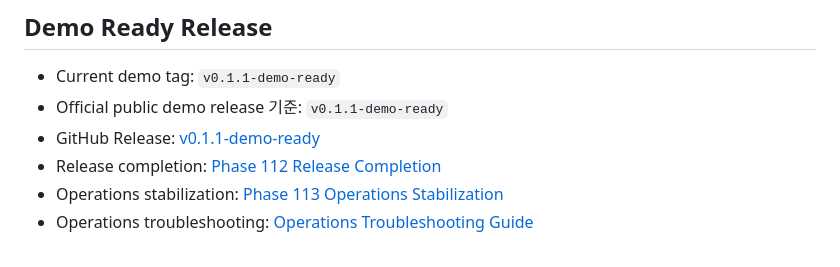
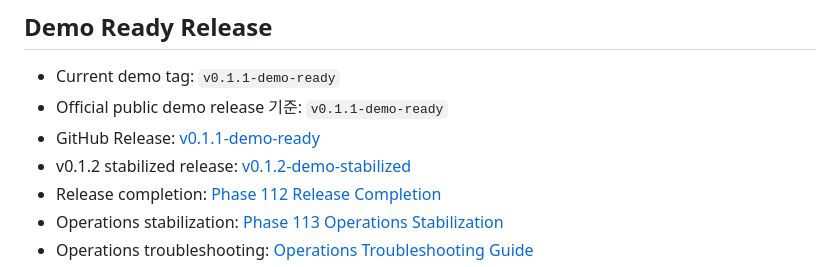
Before and after one commit to keny40/breadgo, a Markdown page: README.md, the part around the change. Rendered like a GitHub page.

Commit message:
Document v0.1.2 release post check

```diff
--- a/README.md
+++ b/README.md
@@ -19,6 +19,7 @@ Render 무료 인스턴스는 일정 시간 요청이 없으면 sleep 상태가
 - Current demo tag: `v0.1.1-demo-ready`
 - Official public demo release 기준: `v0.1.1-demo-ready`
 - GitHub Release: [v0.1.1-demo-ready](https://github.com/keny40/breadgo/releases/tag/v0.1.1-demo-ready)
+- v0.1.2 stabilized release: [v0.1.2-demo-stabilized](https://github.com/keny40/breadgo/releases/tag/v0.1.2-demo-stabilized)
 - Release completion: [Phase 112 Release Completion](docs/release-completion-phase112.md)
 - Operations stabilization: [Phase 113 Operations Stabilization](docs/operations-stabilization-phase113.md)
 - Operations troubleshooting: [Operations Troubleshooting Guide](docs/operations-troubleshooting-guide.md)
```
Also changed, not shown: docs/release-post-check-phase121.md (added, +94 -0 lines).
